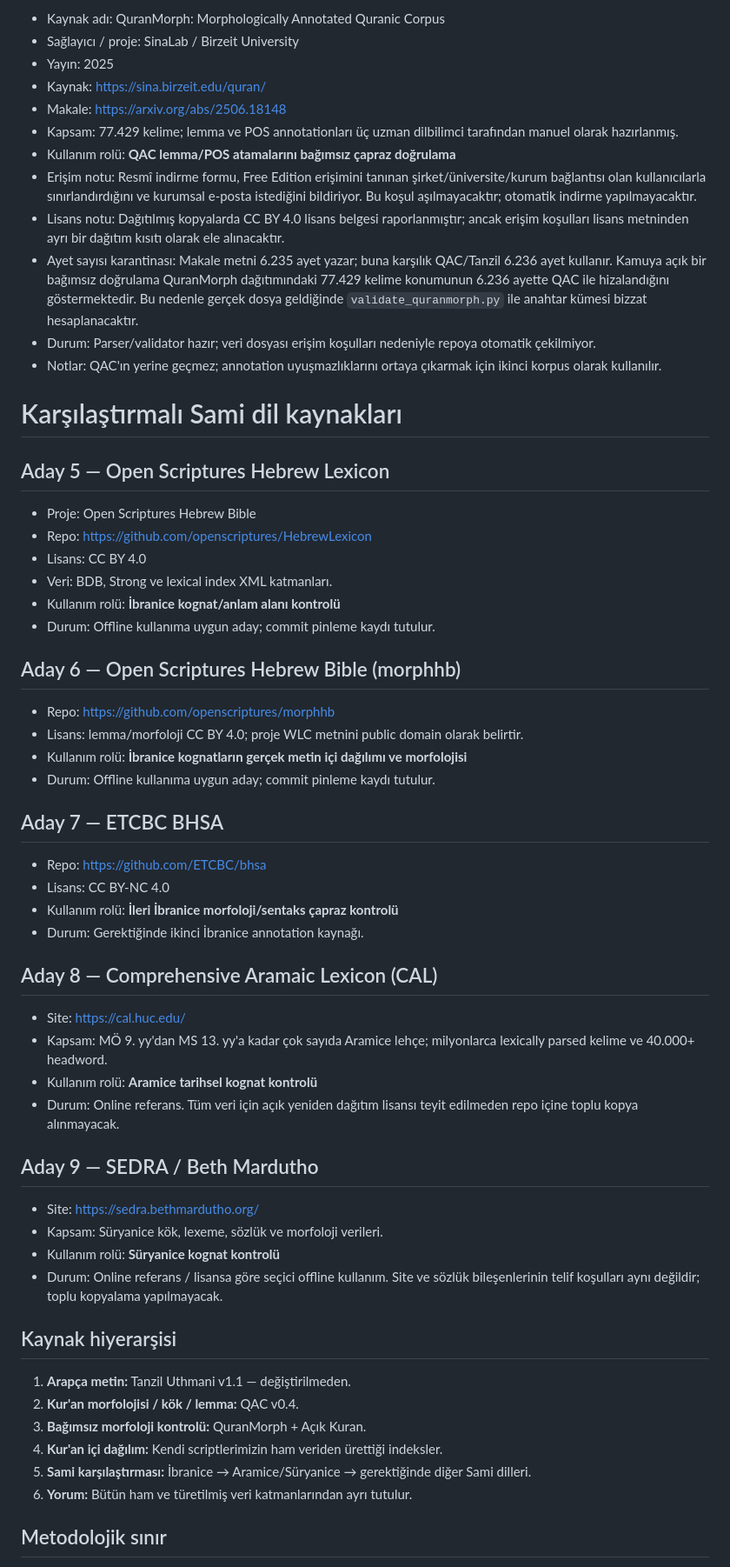
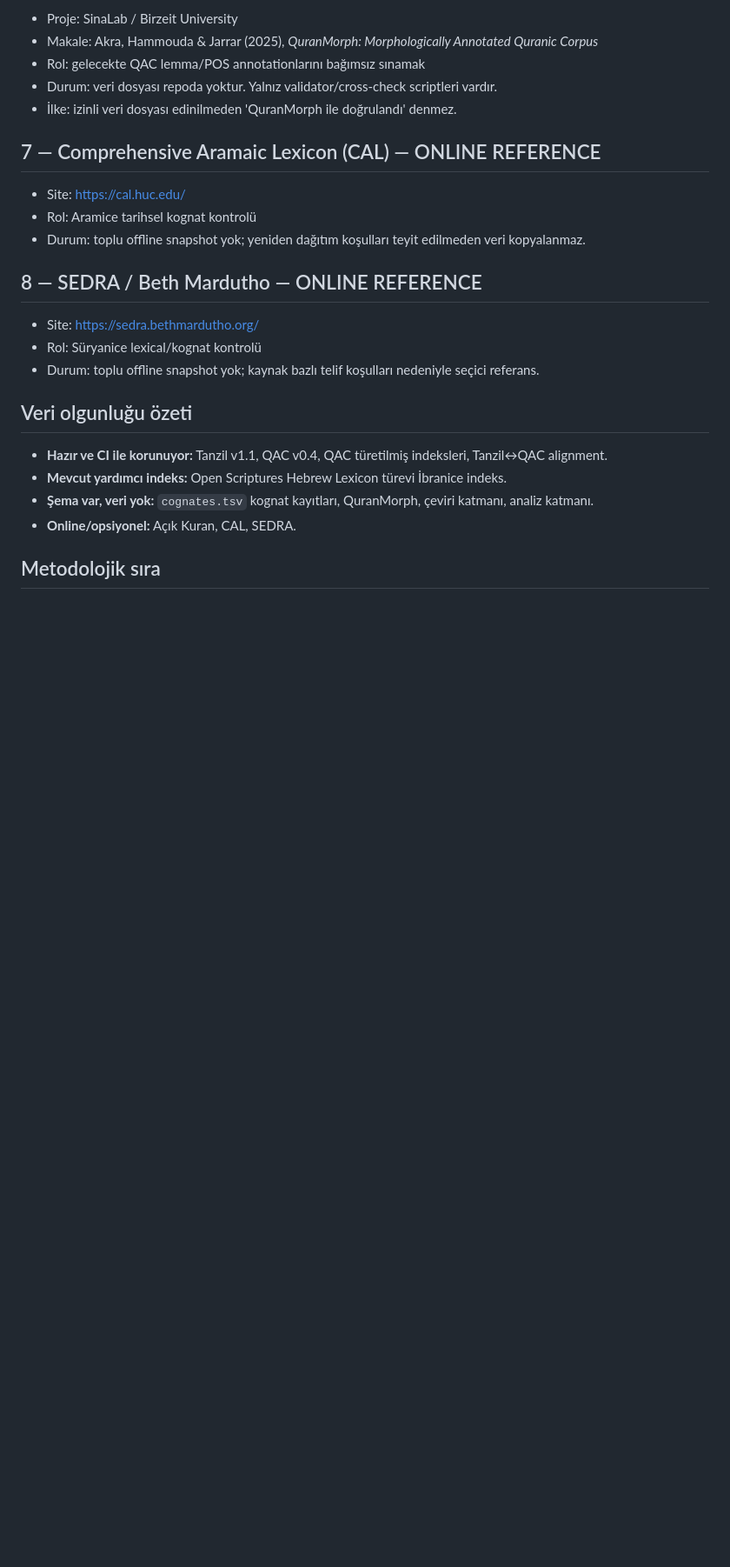
Before and after one commit to meditao/quran-offline-corpus, a Markdown page: SOURCES.md, the part around one of its changes. Shown at 87% size. GitHub-like rendering; blank space fills up the shorter version.

```diff
--- a/SOURCES.md
+++ b/SOURCES.md
@@ -63,64 +55,28 @@ Her kaynak için aşağıdaki alanlar mümkün olduğunca doldurulur:
 
-- Kaynak adı: QuranMorph: Morphologically Annotated Quranic Corpus
-- Sağlayıcı / proje: SinaLab / Birzeit University
-- Yayın: 2025
-- Kaynak: https://sina.birzeit.edu/quran/
-- Makale: https://arxiv.org/abs/2506.18148
-- Kapsam: 77.429 kelime; lemma ve POS annotationları üç uzman dilbilimci tarafından manuel olarak hazırlanmış.
-- Kullanım rolü: **QAC lemma/POS atamalarını bağımsız çapraz doğrulama**
-- Erişim notu: Resmî indirme formu, Free Edition erişimini tanınan şirket/üniversite/kurum bağlantısı olan kullanıcılarla sınırlandırdığını ve kurumsal e-posta istediğini bildiriyor. Bu koşul aşılmayacaktır; otomatik indirme yapılmayacaktır.
-- Lisans notu: Dağıtılmış kopyalarda CC BY 4.0 lisans belgesi raporlanmıştır; ancak erişim koşulları lisans metninden ayrı bir dağıtım kısıtı olarak ele alınacaktır.
-- Ayet sayısı karantinası: Makale metni 6.235 ayet yazar; buna karşılık QAC/Tanzil 6.236 ayet kullanır. Kamuya açık bir bağımsız doğrulama QuranMorph dağıtımındaki 77.429 kelime konumunun 6.236 ayette QAC ile hizalandığını göstermektedir. Bu nedenle gerçek dosya geldiğinde `validate_quranmorph.py` ile anahtar kümesi bizzat hesaplanacaktır.
-- Durum: Parser/validator hazır; veri dosyası erişim koşulları nedeniyle repoya otomatik çekilmiyor.
-- Notlar: QAC'ın yerine geçmez; annotation uyuşmazlıklarını ortaya çıkarmak için ikinci korpus olarak kullanılır.
+- Proje: SinaLab / Birzeit University
+- Makale: Akra, Hammouda & Jarrar (2025), *QuranMorph: Morphologically Annotated Quranic Corpus*
+- Rol: gelecekte QAC lemma/POS annotationlarını bağımsız sınamak
+- Durum: veri dosyası repoda yoktur. Yalnız validator/cross-check scriptleri vardır.
+- İlke: izinli veri dosyası edinilmeden 'QuranMorph ile doğrulandı' denmez.
 
-# Karşılaştırmalı Sami dil kaynakları
-
-## Aday 5 — Open Scriptures Hebrew Lexicon
-
-- Proje: Open Scriptures Hebrew Bible
-- Repo: https://github.com/openscriptures/HebrewLexicon
-- Lisans: CC BY 4.0
-- Veri: BDB, Strong ve lexical index XML katmanları.
-- Kullanım rolü: **İbranice kognat/anlam alanı kontrolü**
-- Durum: Offline kullanıma uygun aday; commit pinleme kaydı tutulur.
-
-## Aday 6 — Open Scriptures Hebrew Bible (morphhb)
-
-- Repo: https://github.com/openscriptures/morphhb
-- Lisans: lemma/morfoloji CC BY 4.0; proje WLC metnini public domain olarak belirtir.
-- Kullanım rolü: **İbranice kognatların gerçek metin içi dağılımı ve morfolojisi**
-- Durum: Offline kullanıma uygun aday; commit pinleme kaydı tutulur.
-
-## Aday 7 — ETCBC BHSA
-
-- Repo: https://github.com/ETCBC/bhsa
-- Lisans: CC BY-NC 4.0
-- Kullanım rolü: **İleri İbranice morfoloji/sentaks çapraz kontrolü**
-- Durum: Gerektiğinde ikinci İbranice annotation kaynağı.
-
-## Aday 8 — Comprehensive Aramaic Lexicon (CAL)
+## 7 — Comprehensive Aramaic Lexicon (CAL) — ONLINE REFERENCE
 
 - Site: https://cal.huc.edu/
-- Kapsam: MÖ 9. yy'dan MS 13. yy'a kadar çok sayıda Aramice lehçe; milyonlarca lexically parsed kelime ve 40.000+ headword.
-- Kullanım rolü: **Aramice tarihsel kognat kontrolü**
-- Durum: Online referans. Tüm veri için açık yeniden dağıtım lisansı teyit edilmeden repo içine toplu kopya alınmayacak.
+- Rol: Aramice tarihsel kognat kontrolü
+- Durum: toplu offline snapshot yok; yeniden dağıtım koşulları teyit edilmeden veri kopyalanmaz.
 
-## Aday 9 — SEDRA / Beth Mardutho
+## 8 — SEDRA / Beth Mardutho — ONLINE REFERENCE
 
 - Site: https://sedra.bethmardutho.org/
-- Kapsam: Süryanice kök, lexeme, sözlük ve morfoloji verileri.
-- Kullanım rolü: **Süryanice kognat kontrolü**
-- Durum: Online referans / lisansa göre seçici offline kullanım. Site ve sözlük bileşenlerinin telif koşulları aynı değildir; toplu kopyalama yapılmayacak.
+- Rol: Süryanice lexical/kognat kontrolü
+- Durum: toplu offline snapshot yok; kaynak bazlı telif koşulları nedeniyle seçici referans.
 
-## Kaynak hiyerarşisi
+## Veri olgunluğu özeti
 
-1. **Arapça metin:** Tanzil Uthmani v1.1 — değiştirilmeden.
-2. **Kur'an morfolojisi / kök / lemma:** QAC v0.4.
-3. **Bağımsız morfoloji kontrolü:** QuranMorph + Açık Kuran.
-4. **Kur'an içi dağılım:** Kendi scriptlerimizin ham veriden ürettiği indeksler.
-5. **Sami karşılaştırması:** İbranice → Aramice/Süryanice → gerektiğinde diğer Sami dilleri.
-6. **Yorum:** Bütün ham ve türetilmiş veri katmanlarından ayrı tutulur.
+- **Hazır ve CI ile korunuyor:** Tanzil v1.1, QAC v0.4, QAC türetilmiş indeksleri, Tanzil↔QAC alignment.
+- **Mevcut yardımcı indeks:** Open Scriptures Hebrew Lexicon türevi İbranice indeks.
+- **Şema var, veri yok:** `cognates.tsv` kognat kayıtları, QuranMorph, çeviri katmanı, analiz katmanı.
+- **Online/opsiyonel:** Açık Kuran, CAL, SEDRA.
 
-## Metodolojik sınır
+## Metodolojik sıra
 
```
Also changed, not shown: other parts of SOURCES.md (+42 -54 lines).
